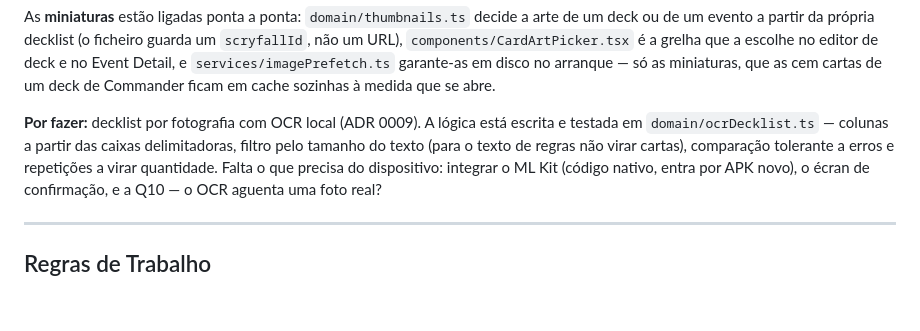
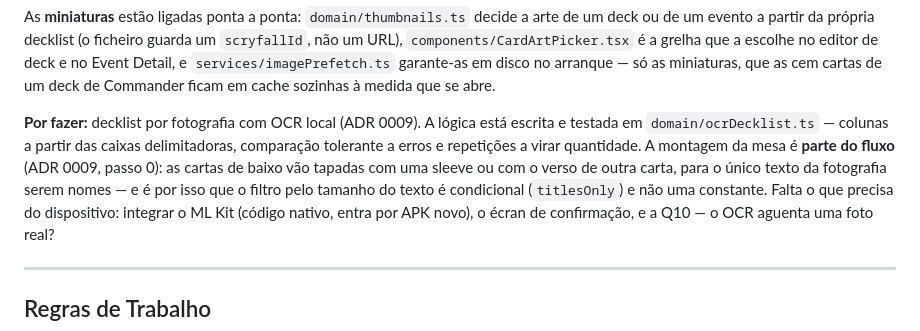
Before and after one commit to riccarvalhinho/mtg-recall, a Markdown page: CLAUDE.md, the part around the change. GitHub-like rendering; blank space fills up the shorter version.

```diff
--- a/CLAUDE.md
+++ b/CLAUDE.md
@@ -292,9 +292,11 @@ um evento a partir da própria decklist (o ficheiro guarda um `scryfallId`, não
 um deck de Commander ficam em cache sozinhas à medida que se abre.
 
 **Por fazer:** decklist por fotografia com OCR local (ADR 0009). A lógica está escrita e testada em
-`domain/ocrDecklist.ts` — colunas a partir das caixas delimitadoras, filtro pelo tamanho do texto
-(para o texto de regras não virar cartas), comparação tolerante a erros e repetições a virar
-quantidade. Falta o que precisa do dispositivo: integrar o ML Kit (código nativo, entra por APK
+`domain/ocrDecklist.ts` — colunas a partir das caixas delimitadoras, comparação tolerante a erros e
+repetições a virar quantidade. A montagem da mesa é **parte do fluxo** (ADR 0009, passo 0): as
+cartas de baixo vão tapadas com uma sleeve ou com o verso de outra carta, para o único texto da
+fotografia serem nomes — e é por isso que o filtro pelo tamanho do texto é condicional
+(`titlesOnly`) e não uma constante. Falta o que precisa do dispositivo: integrar o ML Kit (código nativo, entra por APK
 novo), o écran de confirmação, e a Q10 — o OCR aguenta uma foto real?
 
 ---
```
Also changed, not shown: docs/adr/0009-decklist-por-foto-com-ocr-local.md (+30 -0 lines), docs/product/roadmap.md (+11 -4 lines).
